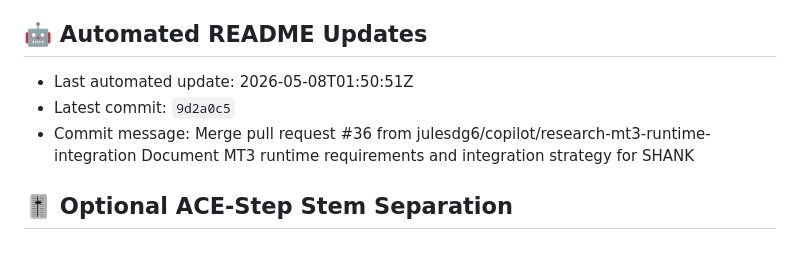
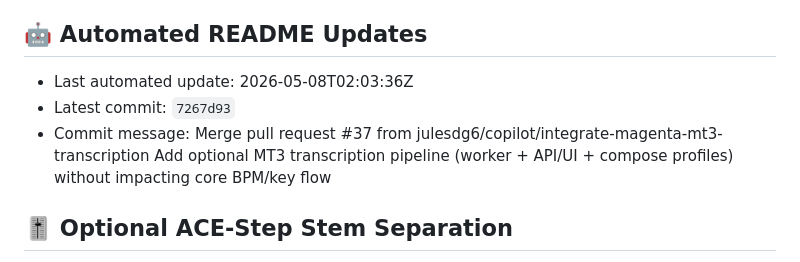
Before and after one commit to julesdg6/shank, a Markdown page: README.md, the part around the change. Rendered like a GitHub page.

Commit message:
docs: update README metadata [skip readme-update]

```diff
--- a/README.md
+++ b/README.md
@@ -149,9 +149,9 @@ This project is for research and personal use. Ensure you have the rights to any
 
 ## 🤖 Automated README Updates
 <!-- readme-update:start -->
-- Last automated update: 2026-05-08T01:50:51Z
-- Latest commit: `9d2a0c5`
-- Commit message: Merge pull request #36 from julesdg6/copilot/research-mt3-runtime-integration  Document MT3 runtime requirements and integration strategy for SHANK
+- Last automated update: 2026-05-08T02:03:36Z
+- Latest commit: `7267d93`
+- Commit message: Merge pull request #37 from julesdg6/copilot/integrate-magenta-mt3-transcription  Add optional MT3 transcription pipeline (worker + API/UI + compose profiles) without impacting core BPM/key flow
 <!-- readme-update:end -->
 
 ## 🎚 Optional ACE-Step Stem Separation
```
